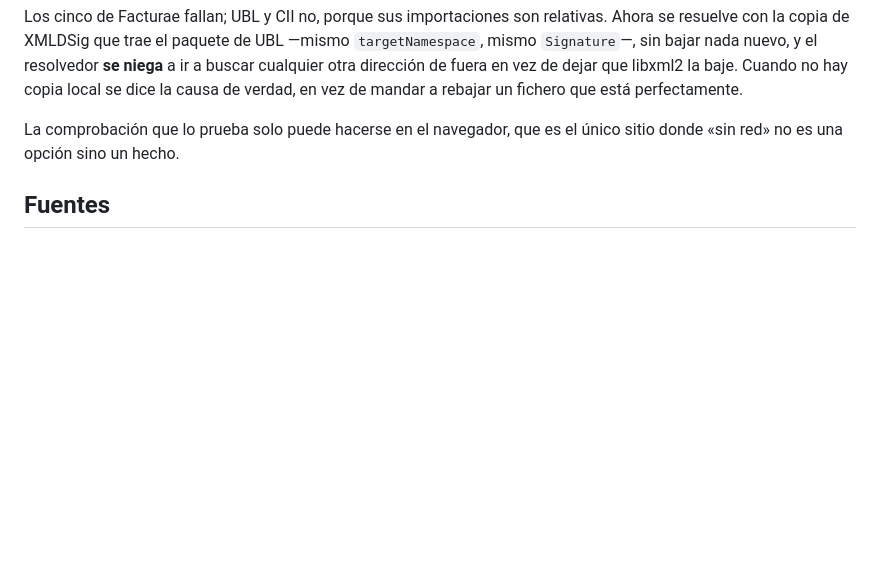
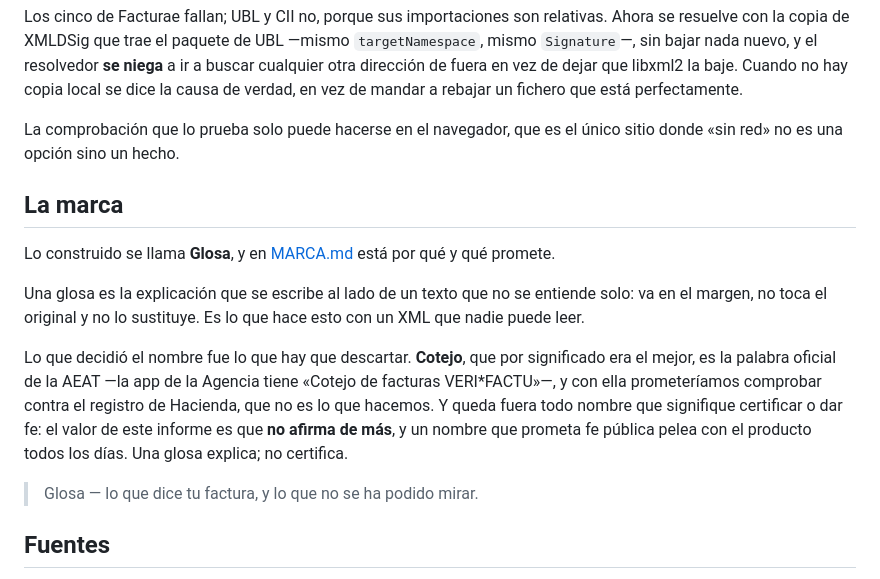
Before and after one commit to greedwhale/glosa-e, a Markdown page: README.md, the part around the change. Drawn GitHub-style; blank space fills up the shorter version.

```diff
--- a/README.md
+++ b/README.md
@@ -2622,6 +2622,25 @@ verdad, en vez de mandar a rebajar un fichero que está perfectamente.
 La comprobación que lo prueba solo puede hacerse en el navegador, que es el
 único sitio donde «sin red» no es una opción sino un hecho.
 
+## La marca
+
+Lo construido se llama **Glosa**, y en [MARCA.md](MARCA.md) está por qué y qué
+promete.
+
+Una glosa es la explicación que se escribe al lado de un texto que no se
+entiende solo: va en el margen, no toca el original y no lo sustituye. Es lo
+que hace esto con un XML que nadie puede leer.
+
+Lo que decidió el nombre fue lo que hay que descartar. **Cotejo**, que por
+significado era el mejor, es la palabra oficial de la AEAT —la app de la
+Agencia tiene «Cotejo de facturas VERI\*FACTU»—, y con ella prometeríamos
+comprobar contra el registro de Hacienda, que no es lo que hacemos. Y queda
+fuera todo nombre que signifique certificar o dar fe: el valor de este informe
+es que **no afirma de más**, y un nombre que prometa fe pública pelea con el
+producto todos los días. Una glosa explica; no certifica.
+
+> Glosa — lo que dice tu factura, y lo que no se ha podido mirar.
+
 ## Fuentes
 
 - [RD 238/2026 en el Observatorio de Contratación Pública](https://obcp.es/noticias/real-decreto-2382026-de-25-de-marzo-por-el-que-se-desarrolla-el-sistema-de-facturacion)
```
Also changed, not shown: MARCA.md (added, +163 -0 lines).
